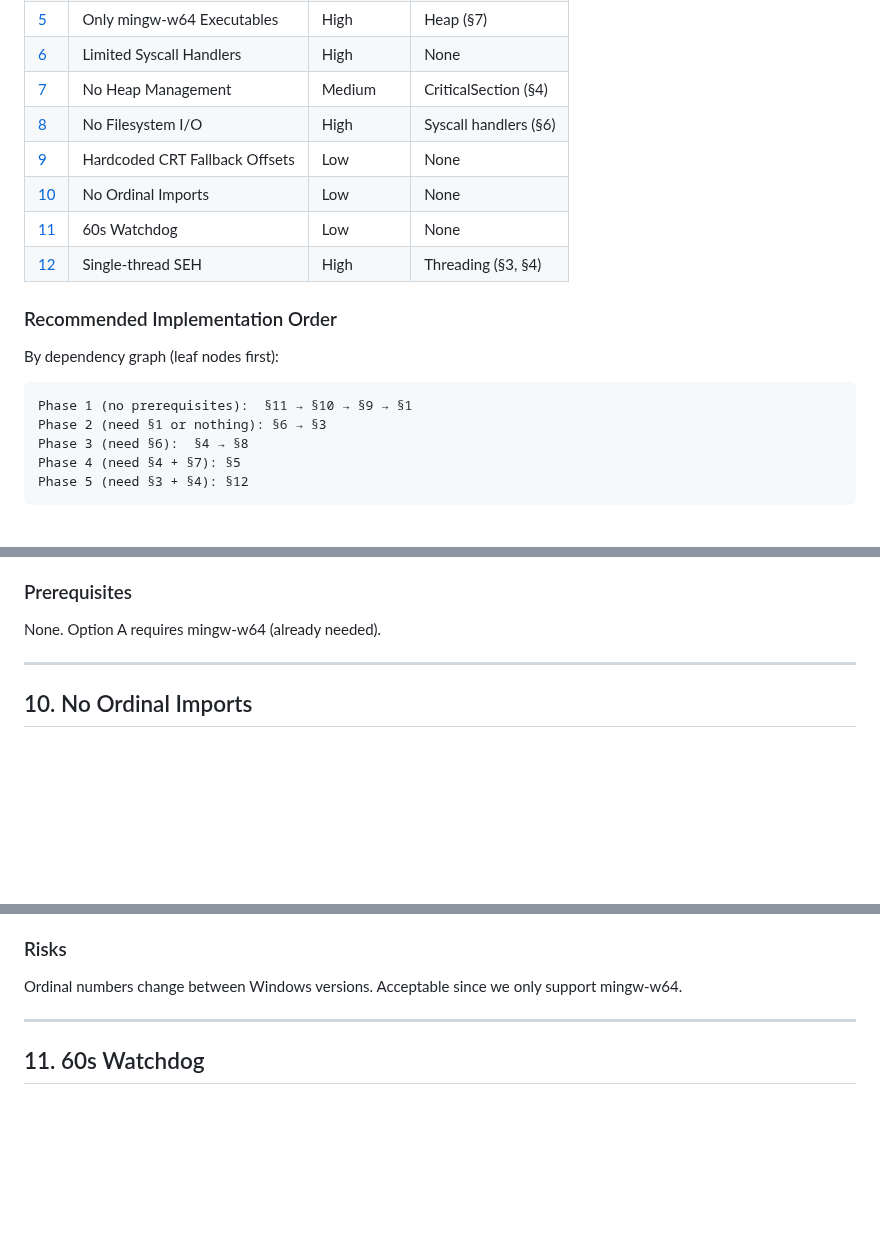
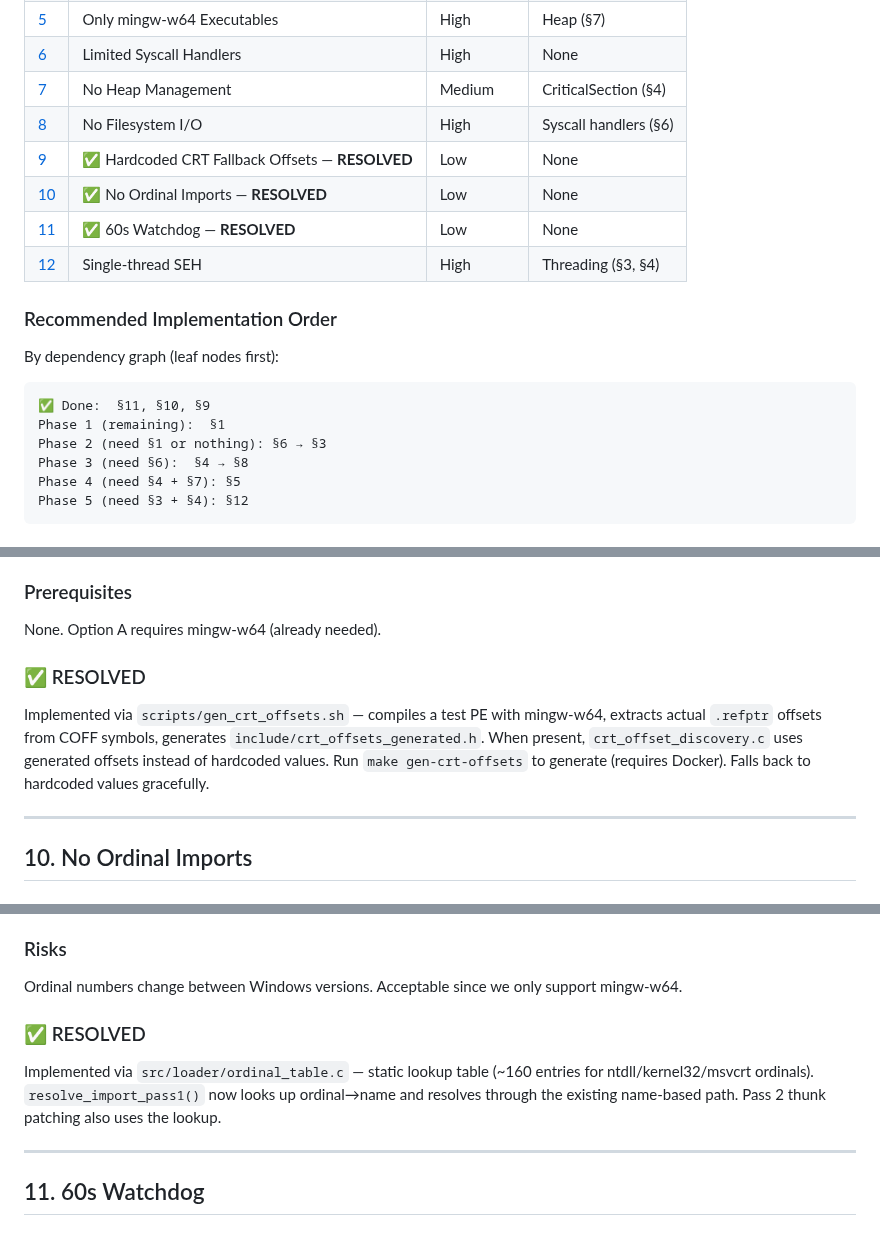
Before and after one commit to CedricThomas/my_wine, a Markdown page: docs/limitations_investigations.md, 3 parts joined by grey strips. Drawn GitHub-style; blank space fills up the shorter version.

Commit message:
docs: mark 3 resolved limitations (§9 CRT offsets, §10 ordinal imports, §11 watchdog)
- limitations_investigations.md: ToC entries marked RESOLVED, added
  implementation details for §9, §10, §11, updated Recommended Order
- rationale.md: removed 3 resolved rows from Limitations table
- README.md: removed CRT refptr fallback from Known Limitations
- onboarding.md: no changes needed (no references to these limitations)

````diff
--- a/docs/limitations_investigations.md
+++ b/docs/limitations_investigations.md
@@ -24,9 +24,9 @@ Each section contains:
 | [6](#6-limited-syscall-handlers) | Limited Syscall Handlers | High | None |
 | [7](#7-no-heap-management) | No Heap Management | Medium | CriticalSection (§4) |
 | [8](#8-no-filesystem-io) | No Filesystem I/O | High | Syscall handlers (§6) |
-| [9](#9-hardcoded-crt-fallback-offsets) | Hardcoded CRT Fallback Offsets | Low | None |
-| [10](#10-no-ordinal-imports) | No Ordinal Imports | Low | None |
-| [11](#11-60s-watchdog) | 60s Watchdog | Low | None |
+| [9](#9-hardcoded-crt-fallback-offsets) | ✅ Hardcoded CRT Fallback Offsets — **RESOLVED** | Low | None |
+| [10](#10-no-ordinal-imports) | ✅ No Ordinal Imports — **RESOLVED** | Low | None |
+| [11](#11-60s-watchdog) | ✅ 60s Watchdog — **RESOLVED** | Low | None |
 | [12](#12-single-thread-seh) | Single-thread SEH | High | Threading (§3, §4) |
 
 ### Recommended Implementation Order
@@ -34,7 +34,8 @@ Each section contains:
 By dependency graph (leaf nodes first):
 
 ```
-Phase 1 (no prerequisites):  §11 → §10 → §9 → §1
+✅ Done:  §11, §10, §9
+Phase 1 (remaining):  §1
 Phase 2 (need §1 or nothing): §6 → §3
 Phase 3 (need §6):  §4 → §8
 Phase 4 (need §4 + §7): §5
@@ -626,6 +627,13 @@ Shell script compiles test PE, extracts actual offsets, generates
 
 None. Option A requires mingw-w64 (already needed).
 
+### ✅ RESOLVED
+
+Implemented via `scripts/gen_crt_offsets.sh` — compiles a test PE with mingw-w64,
+extracts actual `.refptr` offsets from COFF symbols, generates `include/crt_offsets_generated.h`.
+When present, `crt_offset_discovery.c` uses generated offsets instead of hardcoded values.
+Run `make gen-crt-offsets` to generate (requires Docker). Falls back to hardcoded values gracefully.
+
 ---
 
 ## 10. No Ordinal Imports
@@ -666,6 +674,12 @@ None.
 Ordinal numbers change between Windows versions. Acceptable since we only
 support mingw-w64.
 
+### ✅ RESOLVED
+
+Implemented via `src/loader/ordinal_table.c` — static lookup table (~160 entries for
+ntdll/kernel32/msvcrt ordinals). `resolve_import_pass1()` now looks up ordinal→name and
+resolves through the existing name-based path. Pass 2 thunk patching also uses the lookup.
+
 ---
 
 ## 11. 60s Watchdog
````
Also changed, not shown: other parts of docs/limitations_investigations.md (+5 -0 lines), README.md (+0 -5 lines), docs/rationale.md (+0 -3 lines).
